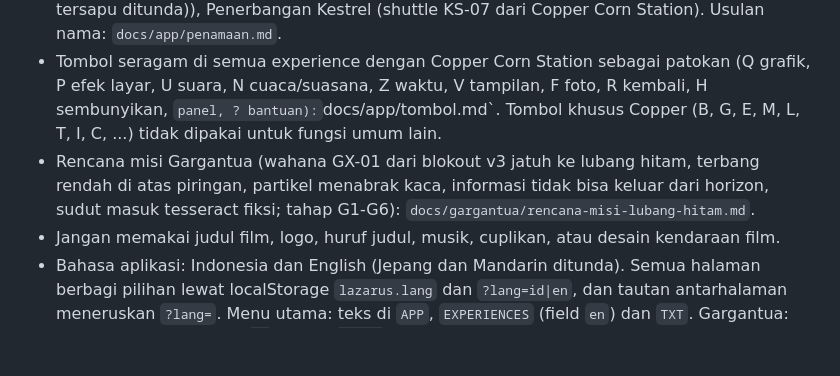
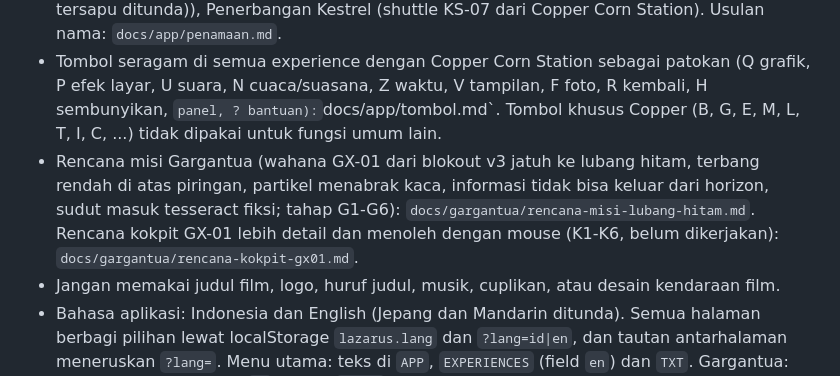
Before and after one commit to bhaktiutama/interstellia, a Markdown page: CLAUDE.md, the part around the change. GitHub-like rendering; blank space fills up the shorter version.

```diff
--- a/CLAUDE.md
+++ b/CLAUDE.md
@@ -78,7 +78,7 @@ Kumpulan experience 3D bertema perjalanan antarbintang, dipanggil dari menu utam
 - Tiap experience tetap halaman terpisah (memori GPU bersih saat pindah). Kode bersama dipindah ke `shared/` bertahap, jangan membongkar Copper Corn Station sekaligus.
 - Rencana experience berikutnya: Millar's World (dunia air, dilatasi waktu; konsep `docs/millar/konsep-millar.md`, prototipe low poly `docs/millar/prototipe-low-poly-millar.md`, rencana versi realistis R1-R5 `docs/millar/rencana-realistis-millar.md`, R1 sampai R5 selesai; rencana M3 shuttle KS-07 dan misi radar `docs/millar/rencana-m3-millar.md`, M3a sampai M3e selesai; wahana kini v5, juga di Copper; M4 orbit dan sinematik `docs/millar/rencana-m4-millar.md` selesai; berikutnya M5 penyempurnaan `docs/millar/rencana-m5-millar.md`: percikan, laut dari ketinggian, plasma, suara, gelombang tembok, dikelompokkan menurut effort; kelompok 1-3 selesai, menunggu uji pemilik; M6 tubuh orang pertama astronaut `docs/millar/rencana-m6-millar.md`: low poly dulu lalu realistis, M6a-M6i selesai (tangga dan tersapu ditunda)), Penerbangan Kestrel (shuttle KS-07 dari Copper Corn Station). Usulan nama: `docs/app/penamaan.md`.
 - Tombol seragam di semua experience dengan Copper Corn Station sebagai patokan (Q grafik, P efek layar, U suara, N cuaca/suasana, Z waktu, V tampilan, F foto, R kembali, H sembunyikan, ` panel, ? bantuan): `docs/app/tombol.md`. Tombol khusus Copper (B, G, E, M, L, T, I, C, ...) tidak dipakai untuk fungsi umum lain.
-- Rencana misi Gargantua (wahana GX-01 dari blokout v3 jatuh ke lubang hitam, terbang rendah di atas piringan, partikel menabrak kaca, informasi tidak bisa keluar dari horizon, sudut masuk tesseract fiksi; tahap G1-G6): `docs/gargantua/rencana-misi-lubang-hitam.md`.
+- Rencana misi Gargantua (wahana GX-01 dari blokout v3 jatuh ke lubang hitam, terbang rendah di atas piringan, partikel menabrak kaca, informasi tidak bisa keluar dari horizon, sudut masuk tesseract fiksi; tahap G1-G6): `docs/gargantua/rencana-misi-lubang-hitam.md`. Rencana kokpit GX-01 lebih detail dan menoleh dengan mouse (K1-K6, belum dikerjakan): `docs/gargantua/rencana-kokpit-gx01.md`.
 - Jangan memakai judul film, logo, huruf judul, musik, cuplikan, atau desain kendaraan film.
 - Bahasa aplikasi: Indonesia dan English (Jepang dan Mandarin ditunda). Semua halaman berbagi pilihan lewat localStorage `lazarus.lang` dan `?lang=id|en`, dan tautan antarhalaman meneruskan `?lang=`. Menu utama: teks di `APP`, `EXPERIENCES` (field `en`) dan `TXT`. Gargantua: sumber English, kamus `ID`, fungsi `txt()`.
 
```
Also changed, not shown: docs/gargantua/rencana-kokpit-gx01.md (added, +181 -0 lines).
